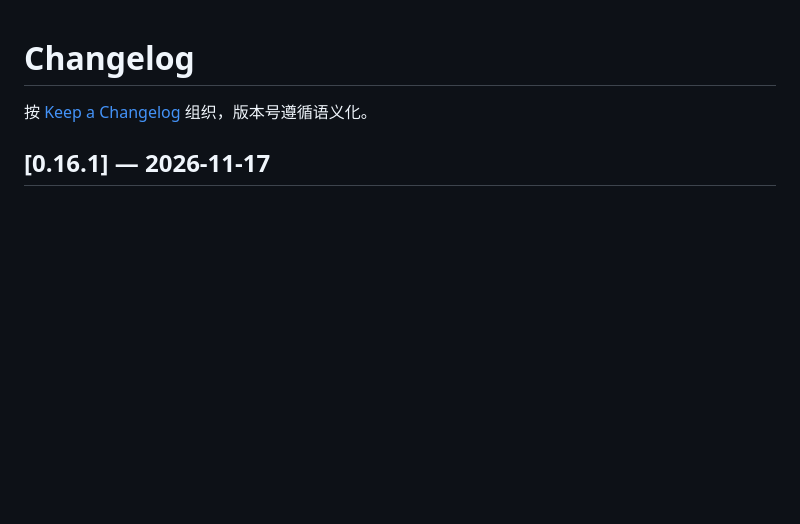
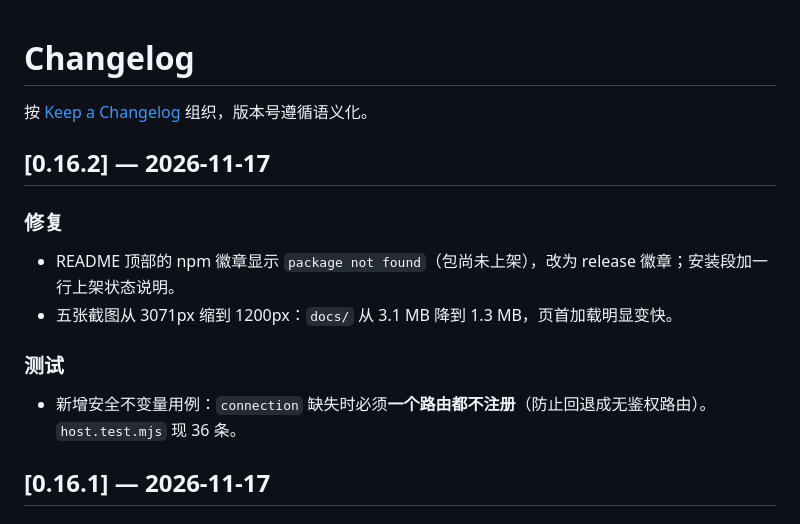
Before and after one commit to Wanqiu12345/dsh-session-matrix, a Markdown page: CHANGELOG.md, the part around the change. Drawn GitHub-style; blank space fills up the shorter version.

```diff
--- a/CHANGELOG.md
+++ b/CHANGELOG.md
@@ -1,6 +1,16 @@
 # Changelog
 
 按 [Keep a Changelog](https://keepachangelog.com/zh-CN/1.1.0/) 组织，版本号遵循语义化。
+
+## [0.16.2] — 2026-11-17
+
+### 修复
+- README 顶部的 npm 徽章显示 `package not found`（包尚未上架），改为 release 徽章；安装段加一行上架状态说明。
+- 五张截图从 3071px 缩到 1200px：`docs/` 从 3.1 MB 降到 1.3 MB，页首加载明显变快。
+
+### 测试
+- 新增安全不变量用例：`connection` 缺失时必须**一个路由都不注册**（防止回退成无鉴权路由）。
+  `host.test.mjs` 现 36 条。
 
 ## [0.16.1] — 2026-11-17
 
```
Also changed, not shown: README.md (+4 -1 lines), docs/01-entry.png, docs/02-workspace-4.png, docs/03-graph.png, docs/04-graph-selected.png, docs/05-handoff.png, 2 other files.
